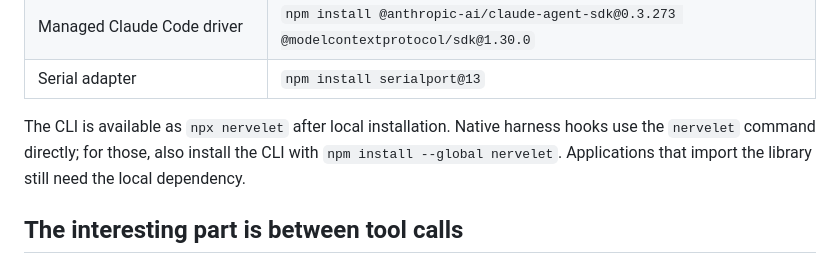
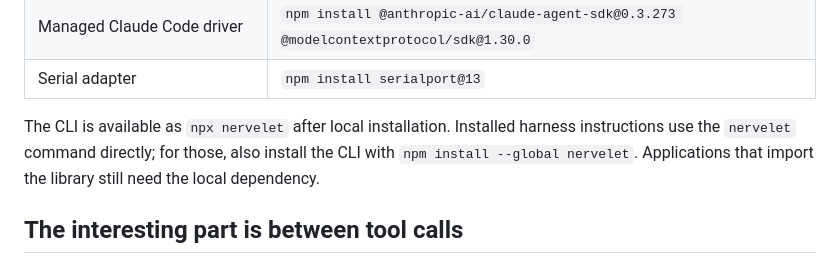
Before and after one commit to DanMcInerney/nervelet, a Markdown page: README.md, the part around the change. GitHub-like rendering.

Commit message:
Clarify native instruction CLI setup

```diff
--- a/README.md
+++ b/README.md
@@ -41,7 +41,7 @@ JavaScript uses ES modules (`.mjs` or `"type": "module"` in your `package.json`)
 | Managed Claude Code driver | `npm install @anthropic-ai/claude-agent-sdk@0.3.273 @modelcontextprotocol/sdk@1.30.0` |
 | Serial adapter | `npm install serialport@13` |
 
-The CLI is available as `npx nervelet` after local installation. Native harness hooks use the `nervelet` command directly; for those, also install the CLI with `npm install --global nervelet`. Applications that import the library still need the local dependency.
+The CLI is available as `npx nervelet` after local installation. Installed harness instructions use the `nervelet` command directly; for those, also install the CLI with `npm install --global nervelet`. Applications that import the library still need the local dependency.
 
 ## The interesting part is between tool calls
 
```
Also changed, not shown: docs/api.md (+1 -1 lines).
